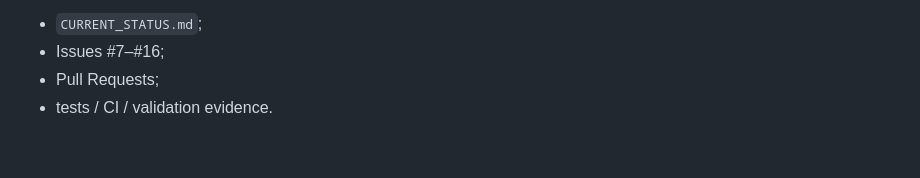
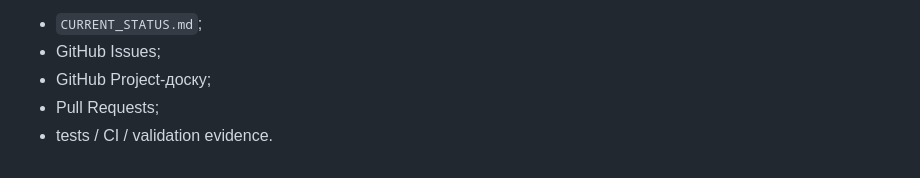
Before and after one commit to Dimar4713/AIMETON_site_auditor, a Markdown page: CURRENT_STATUS.md, the part around one of its changes. Drawn GitHub-style.

```diff
--- a/CURRENT_STATUS.md
+++ b/CURRENT_STATUS.md
@@ -69,5 +83,6 @@ Issue #11 не начинается автоматически. Перед но
 
 - `CURRENT_STATUS.md`;
-- Issues #7–#16;
+- GitHub Issues;
+- GitHub Project-доску;
 - Pull Requests;
 - tests / CI / validation evidence.
```
Also changed, not shown: other parts of CURRENT_STATUS.md (+36 -22 lines).
